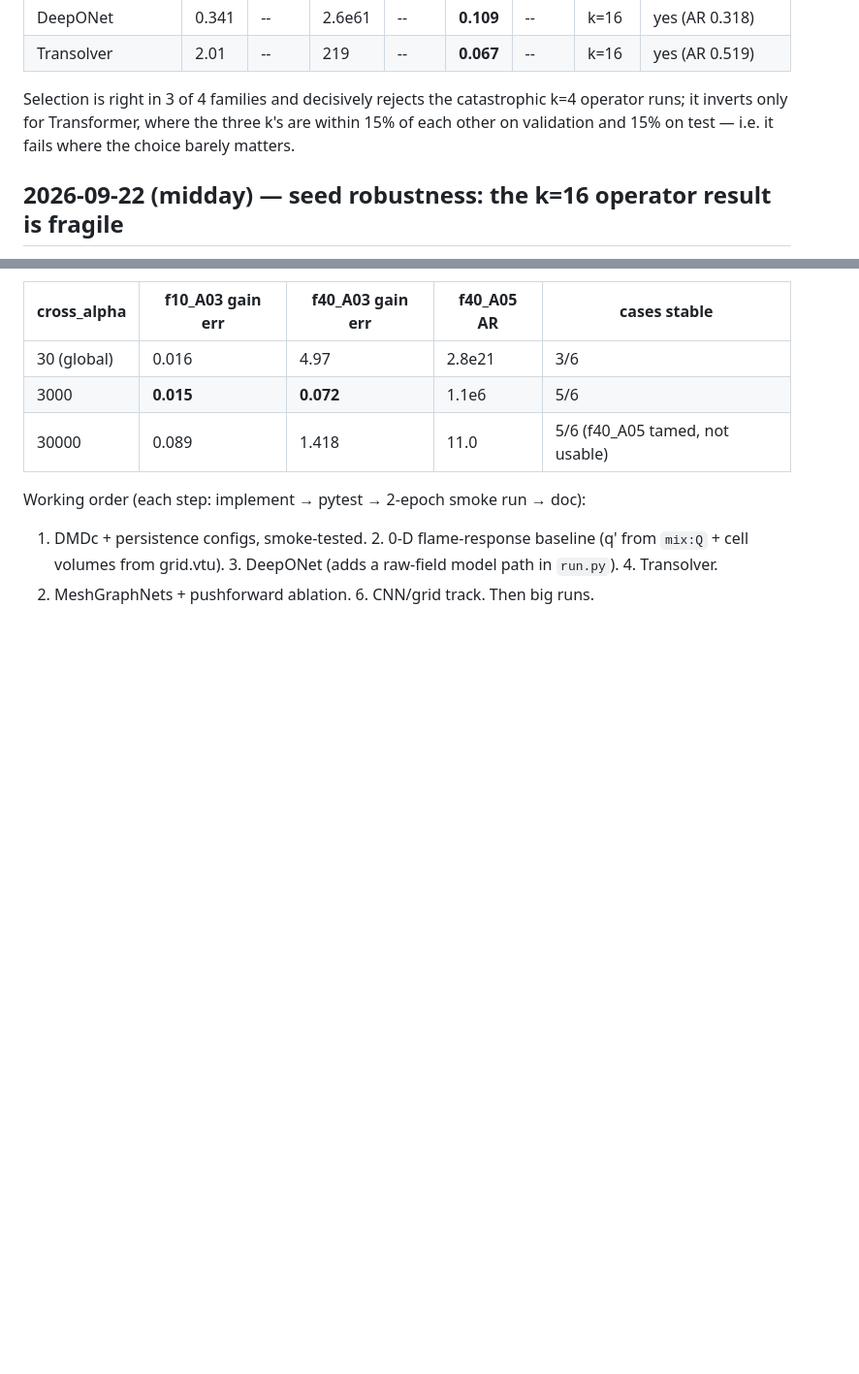
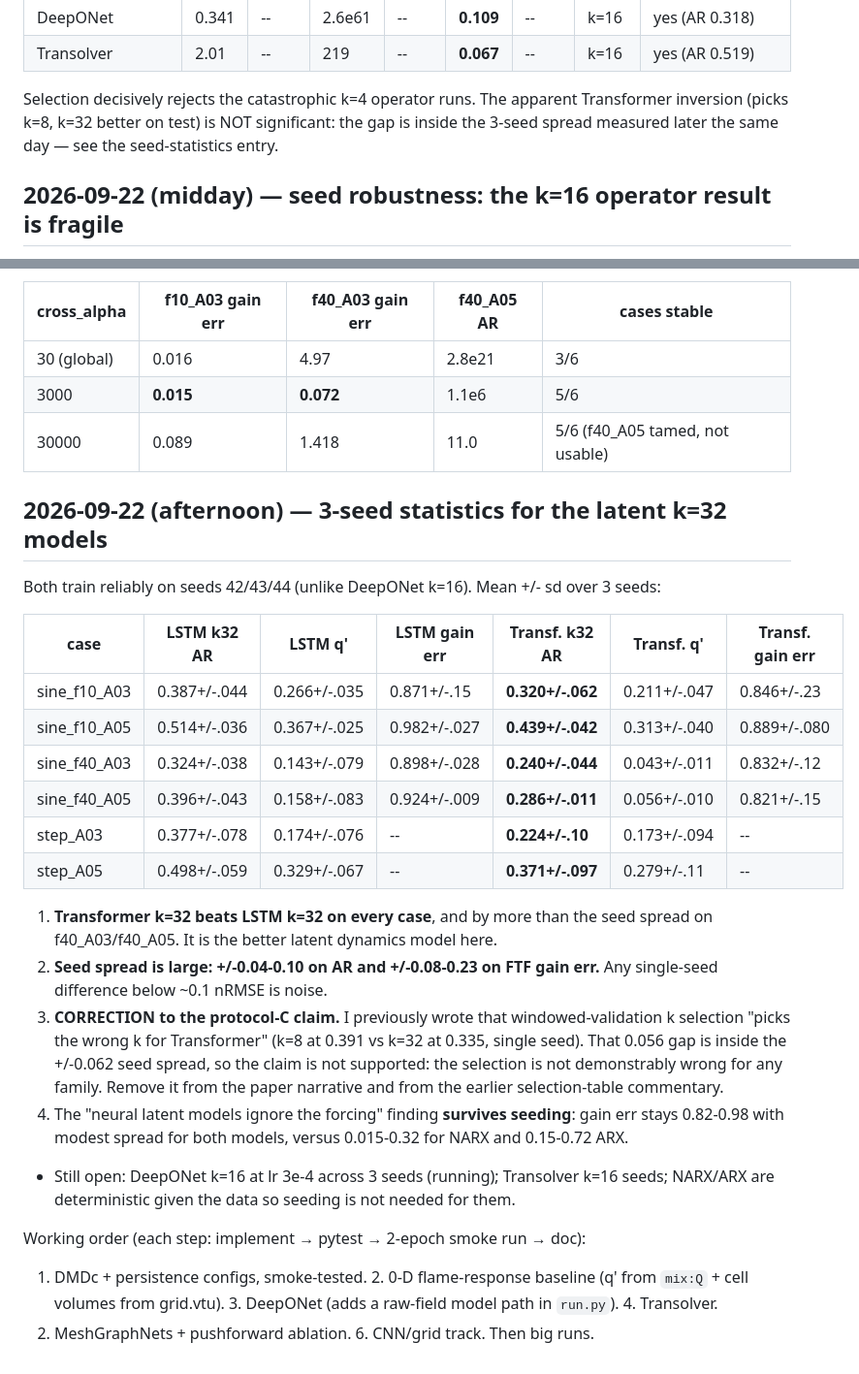
Before and after one commit to tgbaffetti/FlameBench, a Markdown page: WORKLOG.md, 2 parts joined by grey strips. Shown at 97% size. Rendered like a GitHub page; blank space fills up the shorter version.

Commit message:
docs(worklog): 3-seed stats; retract the Transformer k-selection claim
Seed spread (+/-0.04-0.10 AR) exceeds the single-seed gap that the
earlier "selection picks the wrong k" claim rested on.

Co-Authored-By: Claude Opus 5 <noreply@anthropic.com>
Claude-Session: https://claude.ai/code/session_01Hku7mkAFFQPpEbLENi6WrU

```diff
--- a/WORKLOG.md
+++ b/WORKLOG.md
@@ -313,9 +313,9 @@ Consolidated findings (POD pass; CAE/VAE pass pending Carlo):
 | DeepONet | 0.341 | -- | 2.6e61 | -- | **0.109** | -- | k=16 | yes (AR 0.318) |
 | Transolver | 2.01 | -- | 219 | -- | **0.067** | -- | k=16 | yes (AR 0.519) |
 
-  Selection is right in 3 of 4 families and decisively rejects the catastrophic k=4 operator
-  runs; it inverts only for Transformer, where the three k's are within 15% of each other on
-  validation and 15% on test — i.e. it fails where the choice barely matters.
+  Selection decisively rejects the catastrophic k=4 operator runs. The apparent Transformer
+  inversion (picks k=8, k=32 better on test) is NOT significant: the gap is inside the 3-seed
+  spread measured later the same day — see the seed-statistics entry.
 
 
 ## 2026-09-22 (midday) — seed robustness: the k=16 operator result is fragile
@@ -367,6 +367,33 @@ Consolidated findings (POD pass; CAE/VAE pass pending Carlo):
 | 30000 | 0.089 | 1.418 | 11.0 | 5/6 (f40_A05 tamed, not usable) |
 
 
+## 2026-09-22 (afternoon) — 3-seed statistics for the latent k=32 models
+Both train reliably on seeds 42/43/44 (unlike DeepONet k=16). Mean +/- sd over 3 seeds:
+
+| case | LSTM k32 AR | LSTM q' | LSTM gain err | Transf. k32 AR | Transf. q' | Transf. gain err |
+|---|---|---|---|---|---|---|
+| sine_f10_A03 | 0.387+/-.044 | 0.266+/-.035 | 0.871+/-.15 | **0.320+/-.062** | 0.211+/-.047 | 0.846+/-.23 |
+| sine_f10_A05 | 0.514+/-.036 | 0.367+/-.025 | 0.982+/-.027 | **0.439+/-.042** | 0.313+/-.040 | 0.889+/-.080 |
+| sine_f40_A03 | 0.324+/-.038 | 0.143+/-.079 | 0.898+/-.028 | **0.240+/-.044** | 0.043+/-.011 | 0.832+/-.12 |
+| sine_f40_A05 | 0.396+/-.043 | 0.158+/-.083 | 0.924+/-.009 | **0.286+/-.011** | 0.056+/-.010 | 0.821+/-.15 |
+| step_A03 | 0.377+/-.078 | 0.174+/-.076 | -- | **0.224+/-.10** | 0.173+/-.094 | -- |
+| step_A05 | 0.498+/-.059 | 0.329+/-.067 | -- | **0.371+/-.097** | 0.279+/-.11 | -- |
+
+1. **Transformer k=32 beats LSTM k=32 on every case**, and by more than the seed spread on
+   f40_A03/f40_A05. It is the better latent dynamics model here.
+2. **Seed spread is large: +/-0.04-0.10 on AR and +/-0.08-0.23 on FTF gain err.** Any
+   single-seed difference below ~0.1 nRMSE is noise.
+3. **CORRECTION to the protocol-C claim.** I previously wrote that windowed-validation k
+   selection "picks the wrong k for Transformer" (k=8 at 0.391 vs k=32 at 0.335, single seed).
+   That 0.056 gap is inside the +/-0.062 seed spread, so the claim is not supported: the
+   selection is not demonstrably wrong for any family. Remove it from the paper narrative and
+   from the earlier selection-table commentary.
+4. The "neural latent models ignore the forcing" finding **survives seeding**: gain err stays
+   0.82-0.98 with modest spread for both models, versus 0.015-0.32 for NARX and 0.15-0.72 ARX.
+- Still open: DeepONet k=16 at lr 3e-4 across 3 seeds (running); Transolver k=16 seeds;
+  NARX/ARX are deterministic given the data so seeding is not needed for them.
+
+
 Working order (each step: implement → pytest → 2-epoch smoke run → doc):
 1. DMDc + persistence configs, smoke-tested. 2. 0-D flame-response baseline (q' from `mix:Q` +
 cell volumes from grid.vtu). 3. DeepONet (adds a raw-field model path in `run.py`). 4. Transolver.
```
